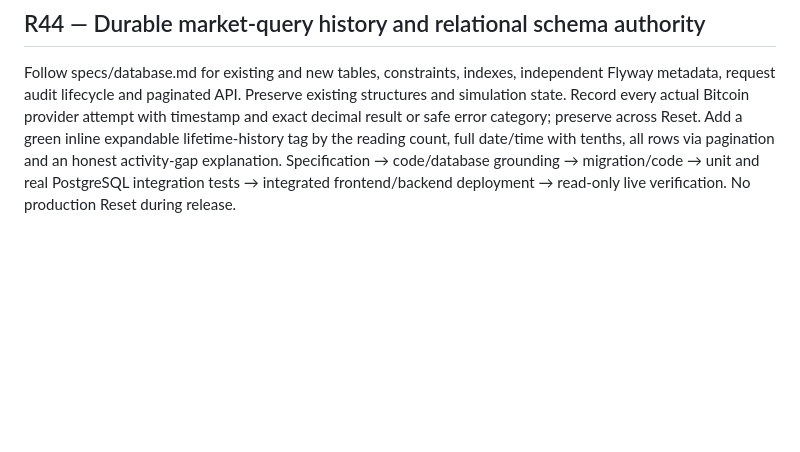
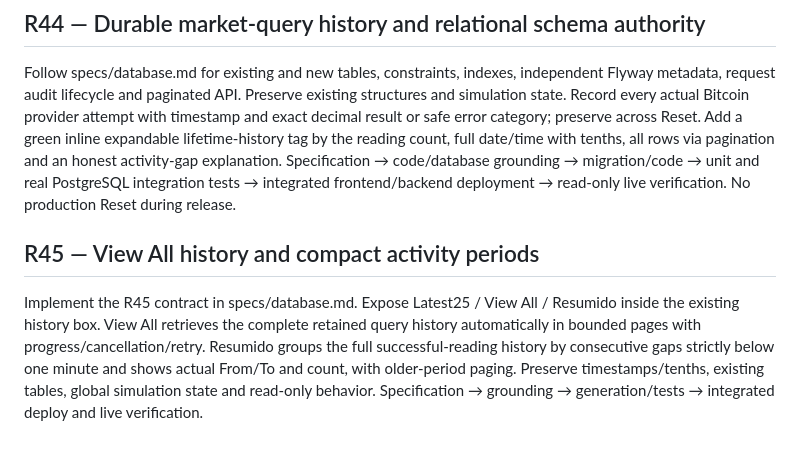
Before and after one commit to aribecker/demo-lab-v1, a Markdown page: specs/requirements.md, the part around the change. Rendered like a GitHub page; blank space fills up the shorter version.

```diff
--- a/specs/requirements.md
+++ b/specs/requirements.md
@@ -146,3 +146,6 @@ Implement specs/adaptive-trading.md as the current authority for adaptive entry/
 
 ## R44 — Durable market-query history and relational schema authority
 Follow specs/database.md for existing and new tables, constraints, indexes, independent Flyway metadata, request audit lifecycle and paginated API. Preserve existing structures and simulation state. Record every actual Bitcoin provider attempt with timestamp and exact decimal result or safe error category; preserve across Reset. Add a green inline expandable lifetime-history tag by the reading count, full date/time with tenths, all rows via pagination and an honest activity-gap explanation. Specification → code/database grounding → migration/code → unit and real PostgreSQL integration tests → integrated frontend/backend deployment → read-only live verification. No production Reset during release.
+
+## R45 — View All history and compact activity periods
+Implement the R45 contract in specs/database.md. Expose Latest25 / View All / Resumido inside the existing history box. View All retrieves the complete retained query history automatically in bounded pages with progress/cancellation/retry. Resumido groups the full successful-reading history by consecutive gaps strictly below one minute and shows actual From/To and count, with older-period paging. Preserve timestamps/tenths, existing tables, global simulation state and read-only behavior. Specification → grounding → generation/tests → integrated deploy and live verification.
```
Also changed, not shown: specs/acceptance.md (+3 -0 lines), specs/database.md (+5 -0 lines).
